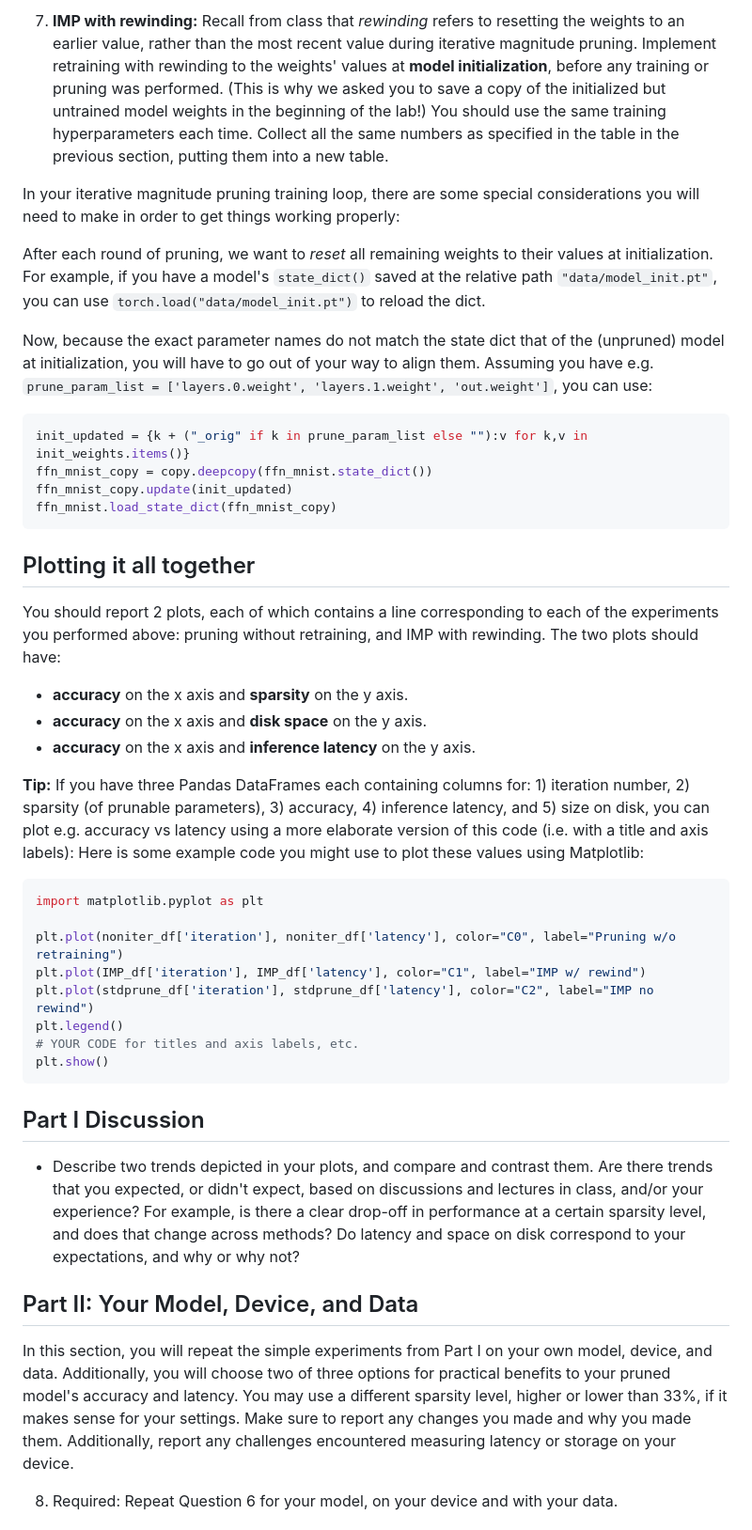
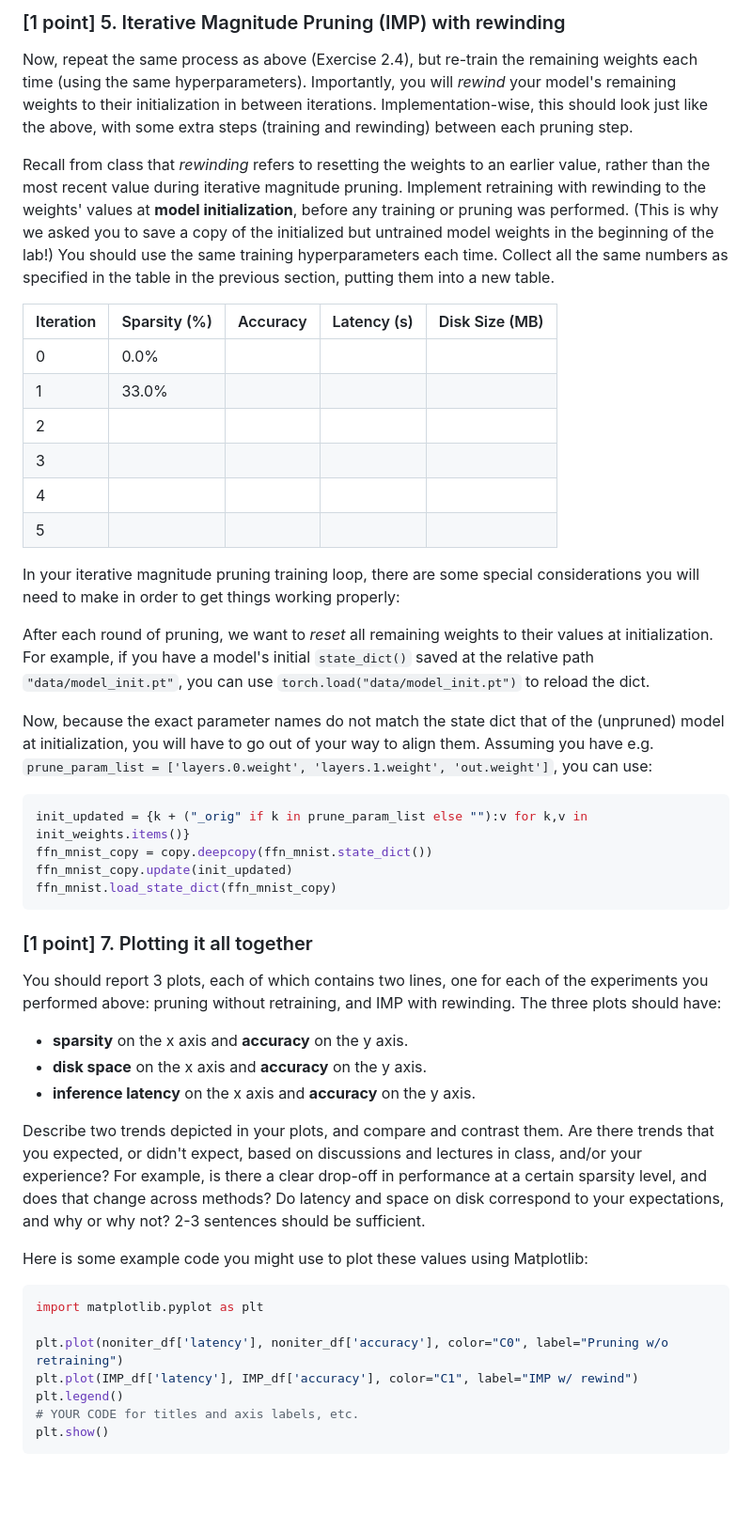
Before and after one commit to cmu-odml/cmu-odml.github.io, a Markdown page: labs/04_pruning.md, the part around one of its changes. Shown at 94% size. Rendered like a GitHub page; blank space fills up the shorter version.

````diff
--- a/labs/04_pruning.md
+++ b/labs/04_pruning.md
@@ -200,11 +281,26 @@ Now, repeat the same process as above, but re-train the remaining weights each t
 
-7. **IMP with rewinding:** Recall from class that *rewinding* refers to resetting the weights to an earlier value, rather than the most recent value during iterative magnitude pruning. Implement retraining with rewinding to the weights' values at **model initialization**, before any training or pruning was performed. (This is why we asked you to save a copy of the initialized but untrained model weights in the beginning of the lab!) You should use the same training hyperparameters each time. Collect all the same numbers as specified in the table in the previous section, putting them into a new table.
+### [1 point] 5. Iterative Magnitude Pruning (IMP) with rewinding
+
+Now, repeat the same process as above (Exercise 2.4), but re-train the remaining weights each time (using the same hyperparameters). Importantly, you will *rewind* your model's remaining weights to their initialization in between iterations. Implementation-wise, this should look just like the above, with some extra steps (training and rewinding) between each pruning step.
+
+
+Recall from class that *rewinding* refers to resetting the weights to an earlier value, rather than the most recent value during iterative magnitude pruning. Implement retraining with rewinding to the weights' values at **model initialization**, before any training or pruning was performed. (This is why we asked you to save a copy of the initialized but untrained model weights in the beginning of the lab!) You should use the same training hyperparameters each time. Collect all the same numbers as specified in the table in the previous section, putting them into a new table.
+
+| Iteration | Sparsity (%) | Accuracy | Latency (s) | Disk Size (MB) |
+| --------- | ------------ | -------- | ----------- | -------------- |
+|     0     |   0.0%       |          |             |                |
+|     1     |   33.0%      |          |             |                |
+|     2     |              |          |             |                |
+|     3     |              |          |             |                |
+|     4     |              |          |             |                |
+|     5     |              |          |             |                |
 
 In your iterative magnitude pruning training loop, there are some special considerations you will need to make in order to get things working properly:
 
-After each round of pruning, we want to *reset* all remaining weights to their values at initialization. For example, if you have a model's `state_dict()` saved at the relative path `"data/model_init.pt"`, you can use `torch.load("data/model_init.pt")` to reload the dict.
+After each round of pruning, we want to *reset* all remaining weights to their values at initialization. For example, if you have a model's initial `state_dict()` saved at the relative path `"data/model_init.pt"`, you can use `torch.load("data/model_init.pt")` to reload the dict.
 
 Now, because the exact parameter names do not match the state dict that of the (unpruned) model at initialization, you will have to go out of your way to align them. Assuming you have e.g. `prune_param_list = ['layers.0.weight', 'layers.1.weight', 'out.weight']`, you can use:
+
 ```py
 init_updated = {k + ("_orig" if k in prune_param_list else ""):v for k,v in init_weights.items()}
 ffn_mnist_copy = copy.deepcopy(ffn_mnist.state_dict())
@@ -212,35 +308,28 @@ ffn_mnist_copy.update(init_updated)
 ffn_mnist.load_state_dict(ffn_mnist_copy)
 ```
 
-Plotting it all together
----
-You should report 2 plots, each of which contains a line corresponding to each of the experiments you performed above: pruning without retraining, and IMP with rewinding. The two plots should have:
-   - **accuracy** on the x axis and **sparsity** on the y axis.
-   - **accuracy** on the x axis and **disk space** on the y axis.
-   - **accuracy** on the x axis and **inference latency** on the y axis.
+### [1 point] 7. Plotting it all together
 
-**Tip:** If you have three Pandas DataFrames each containing columns for: 1) iteration number, 2) sparsity (of prunable parameters), 3) accuracy, 4) inference latency, and 5) size on disk, you can plot e.g. accuracy vs latency using a more elaborate version of this code (i.e. with a title and axis labels):
+You should report 3 plots, each of which contains two lines, one for each of the experiments you performed above: pruning without retraining, and IMP with rewinding. The three plots should have:
+   - **sparsity** on the x axis and **accuracy** on the y axis.
+   - **disk space** on the x axis and **accuracy** on the y axis.
+   - **inference latency** on the x axis and **accuracy** on the y axis.
+
+
+Describe two trends depicted in your plots, and compare and contrast them. Are there trends that you expected, or didn't expect, based on discussions and lectures in class, and/or your experience? For example, is there a clear drop-off in performance at a certain sparsity level, and does that change across methods? Do latency and space on disk correspond to your expectations, and why or why not? 2-3 sentences should be sufficient.
+
+
 Here is some example code you might use to plot these values using Matplotlib:
+
 ```py
 import matplotlib.pyplot as plt
 
-plt.plot(noniter_df['iteration'], noniter_df['latency'], color="C0", label="Pruning w/o retraining")
-plt.plot(IMP_df['iteration'], IMP_df['latency'], color="C1", label="IMP w/ rewind")
-plt.plot(stdprune_df['iteration'], stdprune_df['latency'], color="C2", label="IMP no rewind")
+plt.plot(noniter_df['latency'], noniter_df['accuracy'], color="C0", label="Pruning w/o retraining")
+plt.plot(IMP_df['latency'], IMP_df['accuracy'], color="C1", label="IMP w/ rewind")
 plt.legend()
 # YOUR CODE for titles and axis labels, etc.
 plt.show()
 ```
 
-Part I Discussion
----
-- Describe two trends depicted in your plots, and compare and contrast them. Are there trends that you expected, or didn't expect, based on discussions and lectures in class, and/or your experience? For example, is there a clear drop-off in performance at a certain sparsity level, and does that change across methods? Do latency and space on disk correspond to your expectations, and why or why not?
-
-Part II: Your Model, Device, and Data
----
-
-In this section, you will repeat the simple experiments from Part I on your own model, device, and data. Additionally, you will choose two of three options for practical benefits to your pruned model's accuracy and latency. You may use a different sparsity level, higher or lower than 33%, if it makes sense for your settings. Make sure to report any changes you made and why you made them. Additionally, report any challenges encountered measuring latency or storage on your device.
-
-8. Required: Repeat Question 6 for your model, on your device and with your data.
 
 
````
Also changed, not shown: other parts of labs/04_pruning.md (+241 -95 lines).
